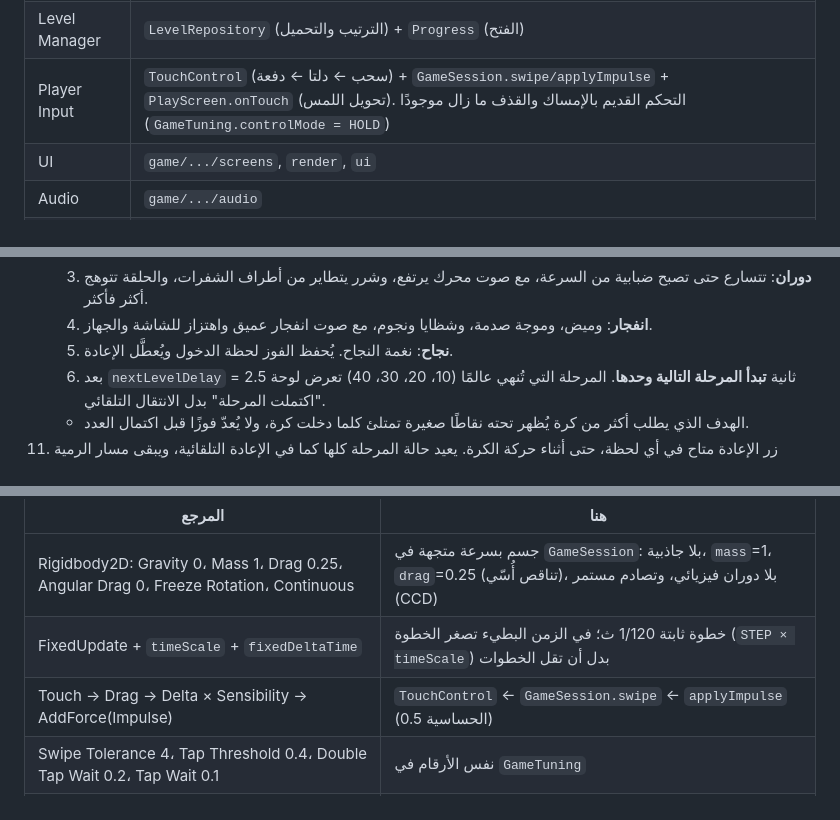
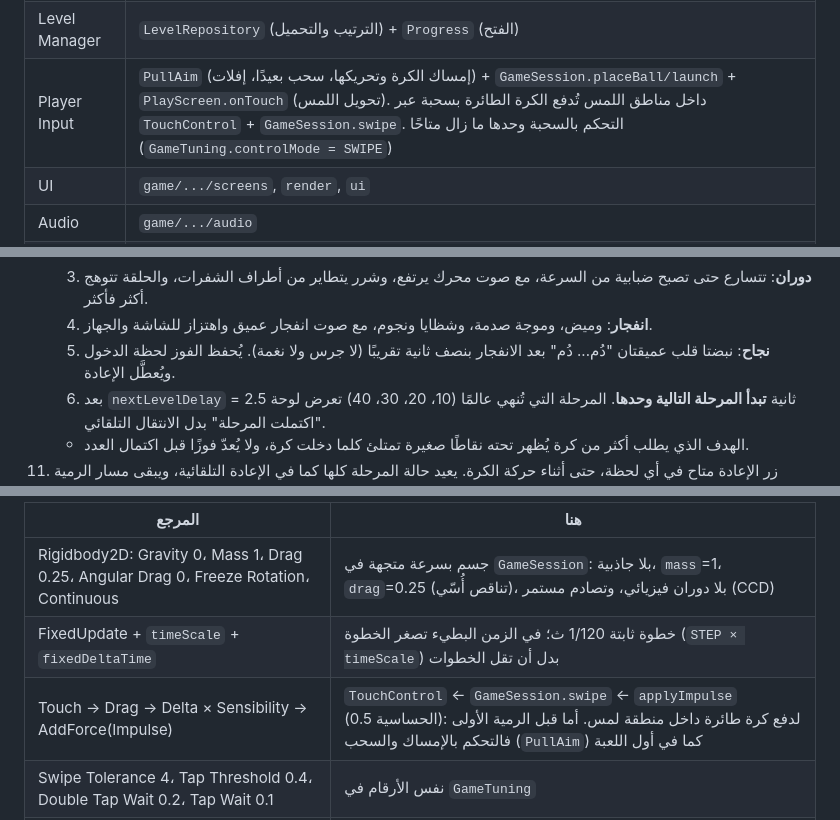
Before and after one commit to mohm2020hbh-droid/-, a Markdown page: game/README.md, 3 parts joined by grey strips. Drawn GitHub-style.

```diff
--- a/game/README.md
+++ b/game/README.md
@@ -37,7 +37,7 @@ game/        تطبيق Android (واجهة ورسم وإدخال وصوت فق
 | Physics | `game-core/.../physics/` |
 | Level Data | `game-core/.../level/` + `game/src/main/assets/levels/` |
 | Level Manager | `LevelRepository` (الترتيب والتحميل) + `Progress` (الفتح) |
-| Player Input | `TouchControl` (سحب ← دلتا ← دفعة) + `GameSession.swipe/applyImpulse` + `PlayScreen.onTouch` (تحويل اللمس). التحكم القديم بالإمساك والقذف ما زال موجودًا (`GameTuning.controlMode = HOLD`) |
+| Player Input | `PullAim` (إمساك الكرة وتحريكها، سحب بعيدًا، إفلات) + `GameSession.placeBall/launch` + `PlayScreen.onTouch` (تحويل اللمس). داخل مناطق اللمس تُدفع الكرة الطائرة بسحبة عبر `TouchControl` + `GameSession.swipe`. التحكم بالسحبة وحدها ما زال متاحًا (`GameTuning.controlMode = SWIPE`) |
 | UI | `game/.../screens`, `render`, `ui` |
 | Audio | `game/.../audio` |
 | Save System | `Progress`, `Settings` فوق `KeyValueStore` ← `PrefsStore` (SharedPreferences) |
@@ -75,7 +75,7 @@ game/        تطبيق Android (واجهة ورسم وإدخال وصوت فق
     2. **مروحة**: تنبت منها أربع شفرات، فتصبح مروحة صغيرة.
     3. **دوران**: تتسارع حتى تصبح ضبابية من السرعة، مع صوت محرك يرتفع، وشرر يتطاير من أطراف الشفرات، والحلقة تتوهج أكثر فأكثر.
     4. **انفجار**: وميض، وموجة صدمة، وشظايا ونجوم، مع صوت انفجار عميق واهتزاز للشاشة والجهاز.
-    5. **نجاح**: نغمة النجاح. يُحفظ الفوز لحظة الدخول ويُعطَّل الإعادة.
+    5. **نجاح**: نبضتا قلب عميقتان "دُم... دُم" بعد الانفجار بنصف ثانية تقريبًا (لا جرس ولا نغمة). يُحفظ الفوز لحظة الدخول ويُعطَّل الإعادة.
     6. بعد `nextLevelDelay` = 2.5 ثانية **تبدأ المرحلة التالية وحدها**. المرحلة التي تُنهي عالمًا (10، 20، 30، 40) تعرض لوحة "اكتملت المرحلة" بدل الانتقال التلقائي.
     - الهدف الذي يطلب أكثر من كرة يُظهر تحته نقاطًا صغيرة تمتلئ كلما دخلت كرة، ولا يُعدّ فوزًا قبل اكتمال العدد.
 11. زر الإعادة متاح في أي لحظة، حتى أثناء حركة الكرة. يعيد حالة المرحلة كلها كما في الإعادة التلقائية، ويبقى مسار الرمية السابقة ظاهرًا بخط منقّط خافت كمرجع.
@@ -148,7 +148,7 @@ game/        تطبيق Android (واجهة ورسم وإدخال وصوت فق
 |---|---|
 | Rigidbody2D: Gravity 0، Mass 1، Drag 0.25، Angular Drag 0، Freeze Rotation، Continuous | جسم بسرعة متجهة في `GameSession`: بلا جاذبية، `mass`=1، `drag`=0.25 (تناقص أُسّي)، بلا دوران فيزيائي، وتصادم مستمر (CCD) |
 | FixedUpdate + `timeScale` + `fixedDeltaTime` | خطوة ثابتة 1/120 ث؛ في الزمن البطيء تصغر الخطوة (`STEP × timeScale`) بدل أن تقل الخطوات |
-| Touch → Drag → Delta × Sensibility → AddForce(Impulse) | `TouchControl` ← `GameSession.swipe` ← `applyImpulse` (الحساسية 0.5) |
+| Touch → Drag → Delta × Sensibility → AddForce(Impulse) | `TouchControl` ← `GameSession.swipe` ← `applyImpulse` (الحساسية 0.5): لدفع كرة طائرة داخل منطقة لمس. أما قبل الرمية الأولى فالتحكم بالإمساك والسحب (`PullAim`) كما في أول اللعبة |
 | Swipe Tolerance 4، Tap Threshold 0.4، Double Tap Wait 0.2، Tap Wait 0.1 | نفس الأرقام في `GameTuning` |
 | Maximum Speed 120 على كل القوى | `setVelocity` هو المكان الوحيد الذي تُكتب فيه السرعة، ويقصّها عند الحد (انظر الفيزياء) |
 | `GenericValue -= 1` عند كل تصادم | عدّاد الارتدادات داخل الكرة، مع **تجاهل التصادم المكرر** |
```
Also changed, not shown: other parts of game/README.md (+10 -10 lines).
